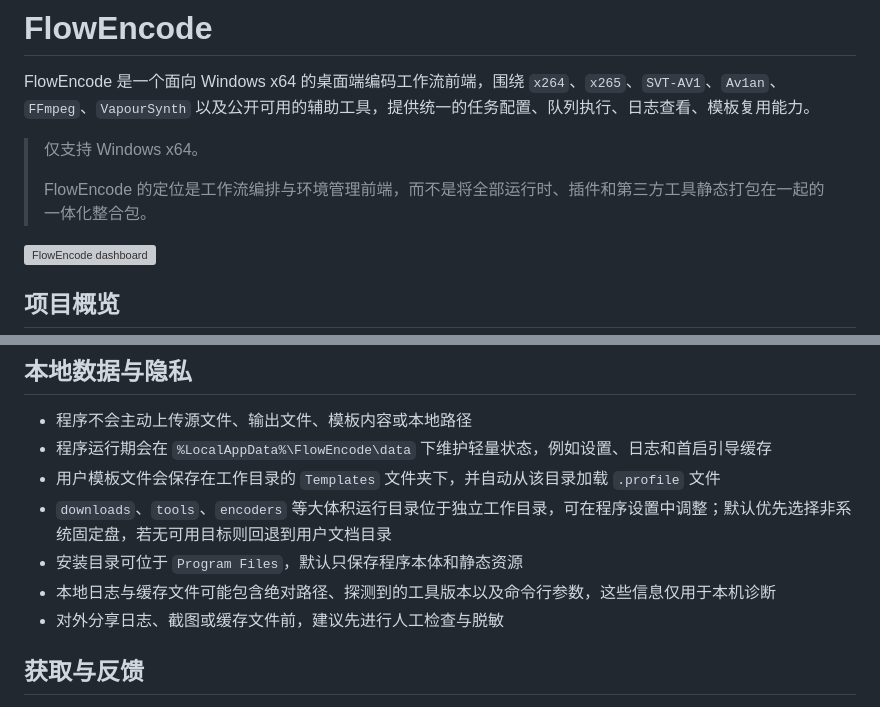
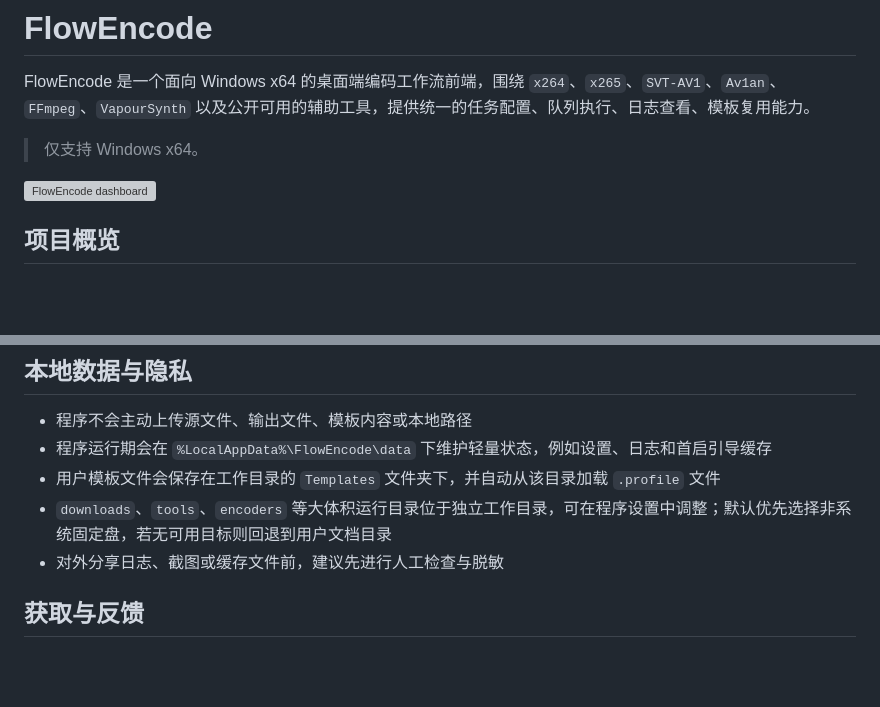
Before and after one commit to I4O8/FlowEncode, a Markdown page: README.md, 2 parts joined by grey strips. Rendered like a GitHub page; blank space fills up the shorter version; grey boxes are pictures that could not be loaded.

```diff
--- a/README.md
+++ b/README.md
@@ -4,7 +4,6 @@ FlowEncode 是一个面向 Windows x64 的桌面端编码工作流前端，围
 
 > 仅支持 Windows x64。
 >
-> FlowEncode 的定位是工作流编排与环境管理前端，而不是将全部运行时、插件和第三方工具静态打包在一起的一体化整合包。
 
 ![FlowEncode dashboard](./docs/assets/flowencode-dashboard.png)
 
@@ -58,8 +57,6 @@ FlowEncode 面向需要图形化管理能力、同时又不希望放弃命令行
 - 程序运行期会在 `%LocalAppData%\FlowEncode\data` 下维护轻量状态，例如设置、日志和首启引导缓存
 - 用户模板文件会保存在工作目录的 `Templates` 文件夹下，并自动从该目录加载 `.profile` 文件
 - `downloads`、`tools`、`encoders` 等大体积运行目录位于独立工作目录，可在程序设置中调整；默认优先选择非系统固定盘，若无可用目标则回退到用户文档目录
-- 安装目录可位于 `Program Files`，默认只保存程序本体和静态资源
-- 本地日志与缓存文件可能包含绝对路径、探测到的工具版本以及命令行参数，这些信息仅用于本机诊断
 - 对外分享日志、截图或缓存文件前，建议先进行人工检查与脱敏
 
 ## 获取与反馈
```
